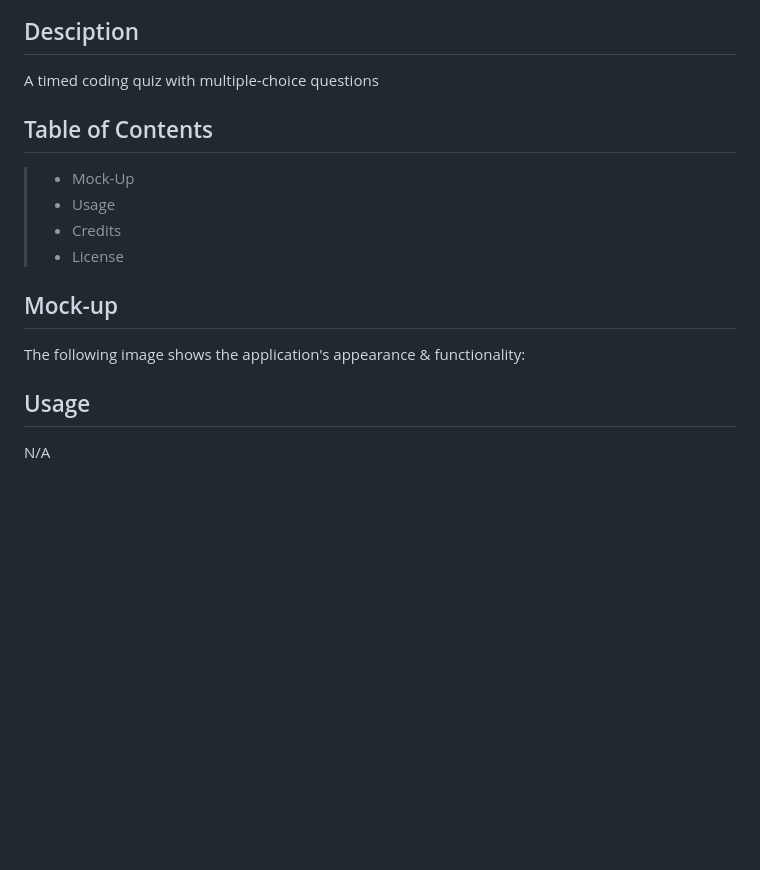
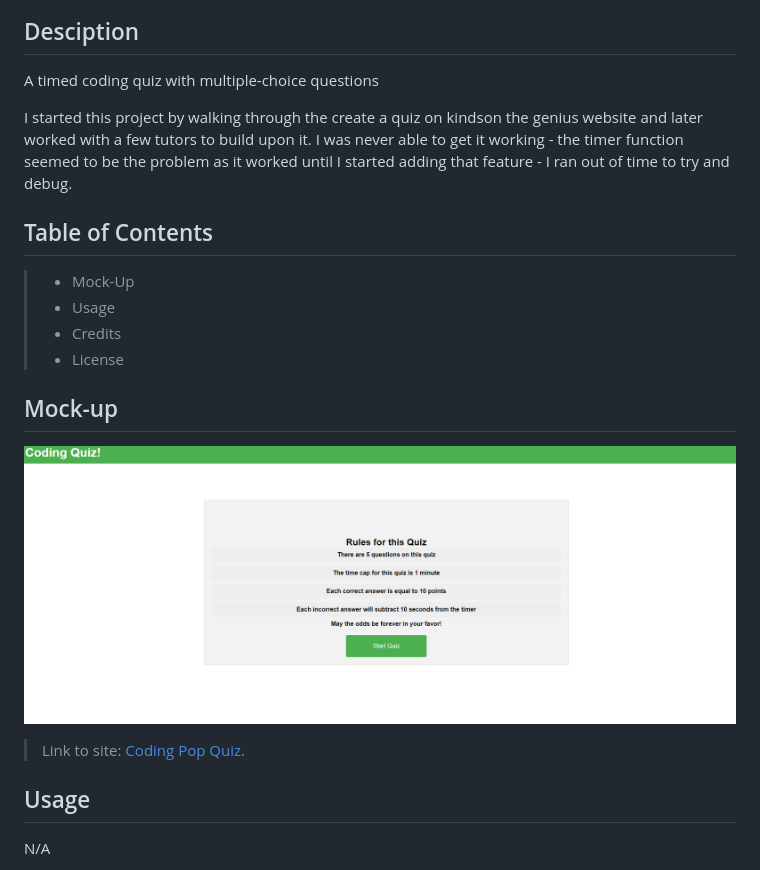
Before and after one commit to Matty-Bamboo/pop-quiz, a Markdown page: README.md, the part around the change. GitHub-like rendering; pictures changed too: assets/Screenshot.png (added); blank space fills up the shorter version.

```diff
--- a/README.md
+++ b/README.md
@@ -2,6 +2,8 @@
 
 ## Desciption
 A timed coding quiz with multiple-choice questions
+
+I started this project by walking through the create a quiz on kindson the genius website and later worked with a few tutors to build upon it.  I was never able to get it working - the timer function seemed to be the problem as it worked until I started adding that feature - I ran out of time to try and debug.
 
 ## Table of Contents
 >* Mock-Up
@@ -10,7 +12,10 @@ A timed coding quiz with multiple-choice questions
 >* License
 
 ## Mock-up
-The following image shows the application's appearance & functionality:
+![The Coding Quiz application displays a green "start quiz" button to start the quiz.](./assets//Screenshot.png)
+
+>Link to site: [Coding Pop Quiz](https://matty-bamboo.github.io/pop-quiz).
+
 
 ## Usage
 N/A
```
